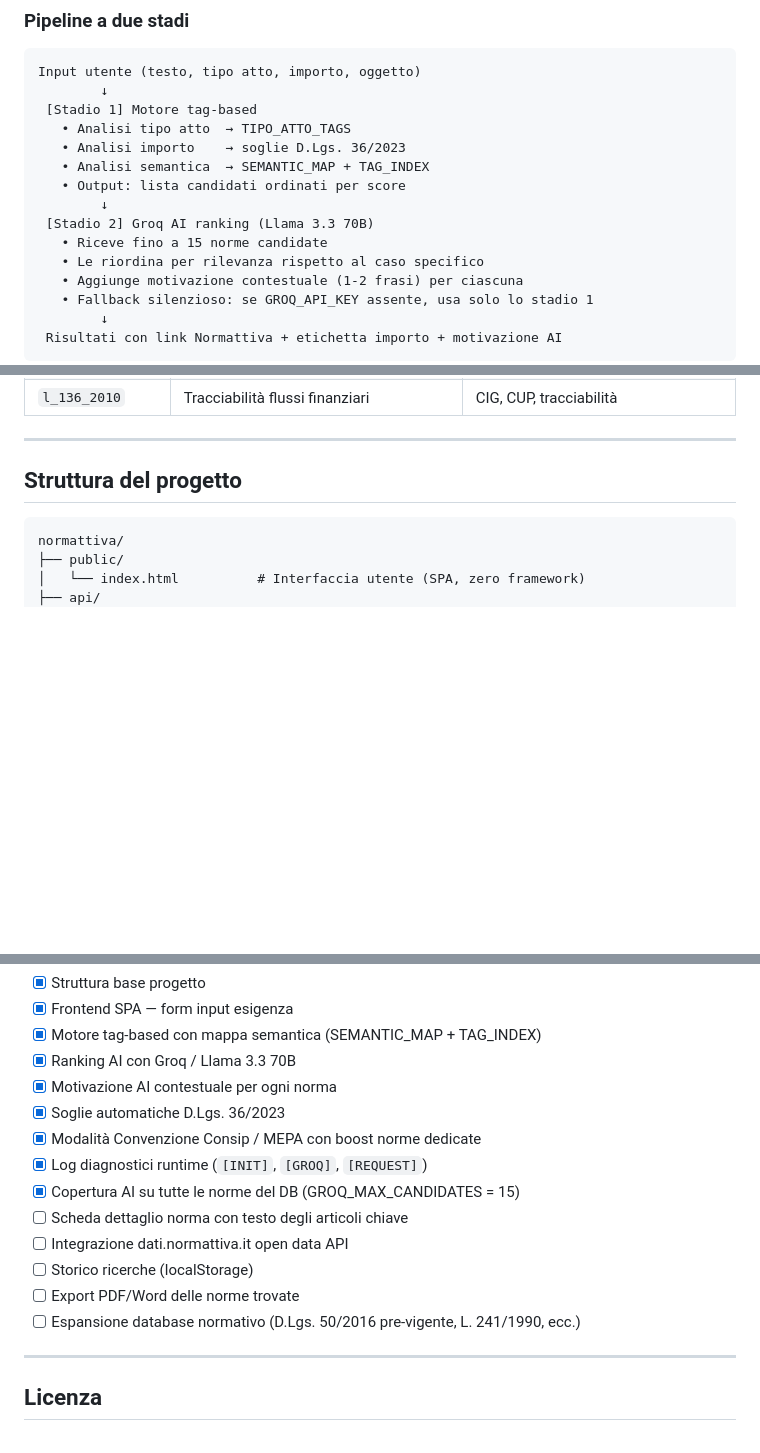
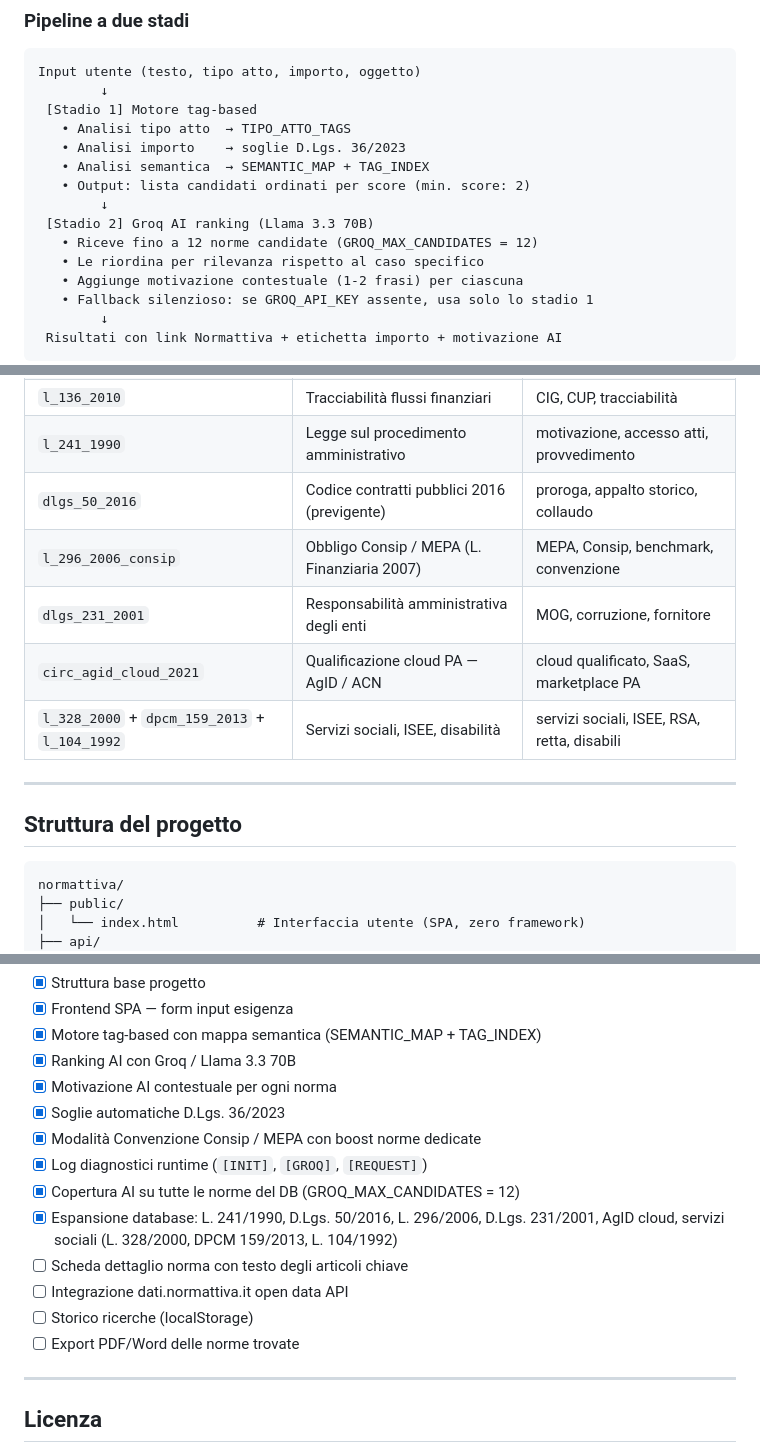
Before and after one commit to enricobrunazzo/normattiva, a Markdown page: README.md, 3 parts joined by grey strips. Rendered like a GitHub page; blank space fills up the shorter version.

Commit message:
docs: aggiorna README — 17 norme, GROQ_MAX_CANDIDATES=12, roadmap allineata

```diff
--- a/README.md
+++ b/README.md
@@ -32,10 +32,10 @@ Input utente (testo, tipo atto, importo, oggetto)
    • Analisi tipo atto  → TIPO_ATTO_TAGS
    • Analisi importo    → soglie D.Lgs. 36/2023
    • Analisi semantica  → SEMANTIC_MAP + TAG_INDEX
-   • Output: lista candidati ordinati per score
+   • Output: lista candidati ordinati per score (min. score: 2)
         ↓
  [Stadio 2] Groq AI ranking (Llama 3.3 70B)
-   • Riceve fino a 15 norme candidate
+   • Riceve fino a 12 norme candidate (GROQ_MAX_CANDIDATES = 12)
    • Le riordina per rilevanza rispetto al caso specifico
    • Aggiunge motivazione contestuale (1-2 frasi) per ciascuna
    • Fallback silenzioso: se GROQ_API_KEY assente, usa solo lo stadio 1
@@ -75,6 +75,12 @@ Attivando il flag **Convenzione Consip / MEPA**, il motore modifica il ranking p
 | `dlgs_118_2011` | Armonizzazione contabile enti locali | bilancio, competenza finanziaria |
 | `pnrr_missione1` | PNRR — Missione 1 Digitalizzazione | cloud, AgID, transizione digitale |
 | `l_136_2010` | Tracciabilità flussi finanziari | CIG, CUP, tracciabilità |
+| `l_241_1990` | Legge sul procedimento amministrativo | motivazione, accesso atti, provvedimento |
+| `dlgs_50_2016` | Codice contratti pubblici 2016 (previgente) | proroga, appalto storico, collaudo |
+| `l_296_2006_consip` | Obbligo Consip / MEPA (L. Finanziaria 2007) | MEPA, Consip, benchmark, convenzione |
+| `dlgs_231_2001` | Responsabilità amministrativa degli enti | MOG, corruzione, fornitore |
+| `circ_agid_cloud_2021` | Qualificazione cloud PA — AgID / ACN | cloud qualificato, SaaS, marketplace PA |
+| `l_328_2000` + `dpcm_159_2013` + `l_104_1992` | Servizi sociali, ISEE, disabilità | servizi sociali, ISEE, RSA, retta, disabili |
 
 ---
 
@@ -164,12 +170,12 @@ Le env vars nelle **serverless functions Python** di Vercel sono disponibili a r
 - [x] Soglie automatiche D.Lgs. 36/2023
 - [x] Modalità Convenzione Consip / MEPA con boost norme dedicate
 - [x] Log diagnostici runtime (`[INIT]`, `[GROQ]`, `[REQUEST]`)
-- [x] Copertura AI su tutte le norme del DB (GROQ_MAX_CANDIDATES = 15)
+- [x] Copertura AI su tutte le norme del DB (GROQ_MAX_CANDIDATES = 12)
+- [x] Espansione database: L. 241/1990, D.Lgs. 50/2016, L. 296/2006, D.Lgs. 231/2001, AgID cloud, servizi sociali (L. 328/2000, DPCM 159/2013, L. 104/1992)
 - [ ] Scheda dettaglio norma con testo degli articoli chiave
 - [ ] Integrazione dati.normattiva.it open data API
 - [ ] Storico ricerche (localStorage)
 - [ ] Export PDF/Word delle norme trovate
-- [ ] Espansione database normativo (D.Lgs. 50/2016 pre-vigente, L. 241/1990, ecc.)
 
 ---
 
```
Also changed, not shown: other parts of README.md (+2 -2 lines).
